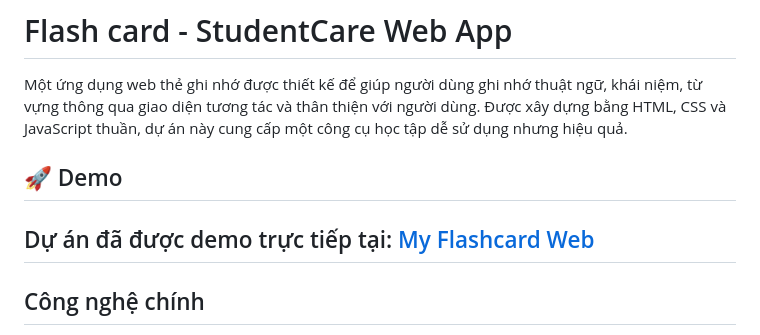
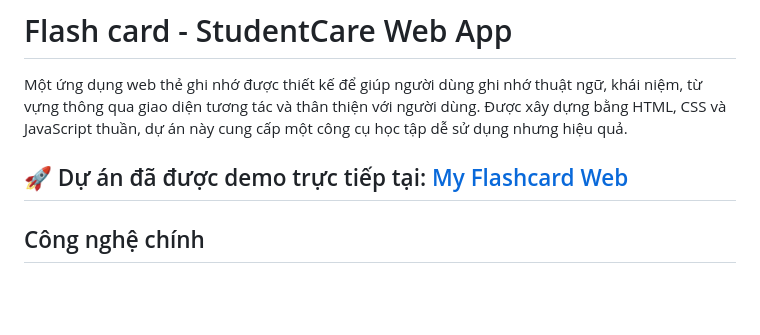
Before and after one commit to KhiemNTK07/My_Flashcard, a Markdown page: README.md, the part around the change. Drawn GitHub-style; blank space fills up the shorter version.

Commit message:
Update README
Updated the demo section to improve clarity.

```diff
--- a/README.md
+++ b/README.md
@@ -2,9 +2,7 @@
 
 Một ứng dụng web thẻ ghi nhớ được thiết kế để giúp người dùng ghi nhớ thuật ngữ, khái niệm, từ vựng thông qua giao diện tương tác và thân thiện với người dùng. Được xây dựng bằng HTML, CSS và JavaScript thuần, dự án này cung cấp một công cụ học tập dễ sử dụng nhưng hiệu quả.
 
-## 🚀 Demo
-
-Dự án đã được demo trực tiếp tại: [My Flashcard Web](https://khiemntk07.github.io/My_Flashcard/)
+🚀 Dự án đã được demo trực tiếp tại: [My Flashcard Web](https://khiemntk07.github.io/My_Flashcard/)
 ---
 
 ## Công nghệ chính
```
